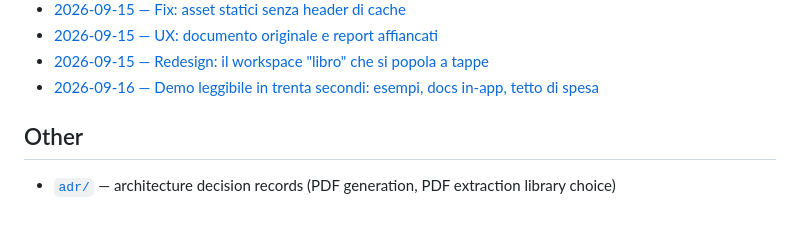
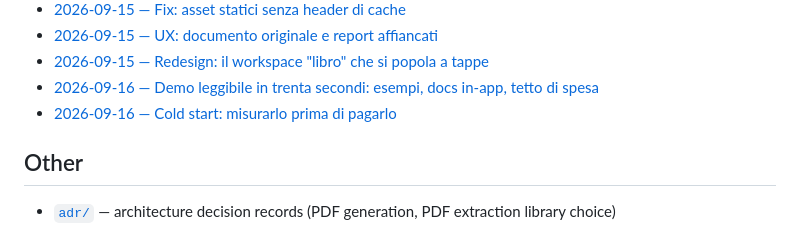
Before and after one commit to Lucaalex00/file_analyzer, a Markdown page: docs/README.md, the part around the change. GitHub-like rendering.

```diff
--- a/docs/README.md
+++ b/docs/README.md
@@ -61,6 +61,7 @@ happened — not a polished changelog, the real working history. Start with
 - [2026-09-15 — UX: documento originale e report affiancati](2026-09-15-confronto-documento-report.md)
 - [2026-09-15 — Redesign: il workspace "libro" che si popola a tappe](2026-09-15-workspace-immersivo.md)
 - [2026-09-16 — Demo leggibile in trenta secondi: esempi, docs in-app, tetto di spesa](2026-09-16-demo-per-chi-valuta.md)
+- [2026-09-16 — Cold start: misurarlo prima di pagarlo](2026-09-16-cold-start-misurato.md)
 
 ## Other
 
```
Also changed, not shown: docs/2026-09-16-cold-start-misurato.md (added, +61 -0 lines).
